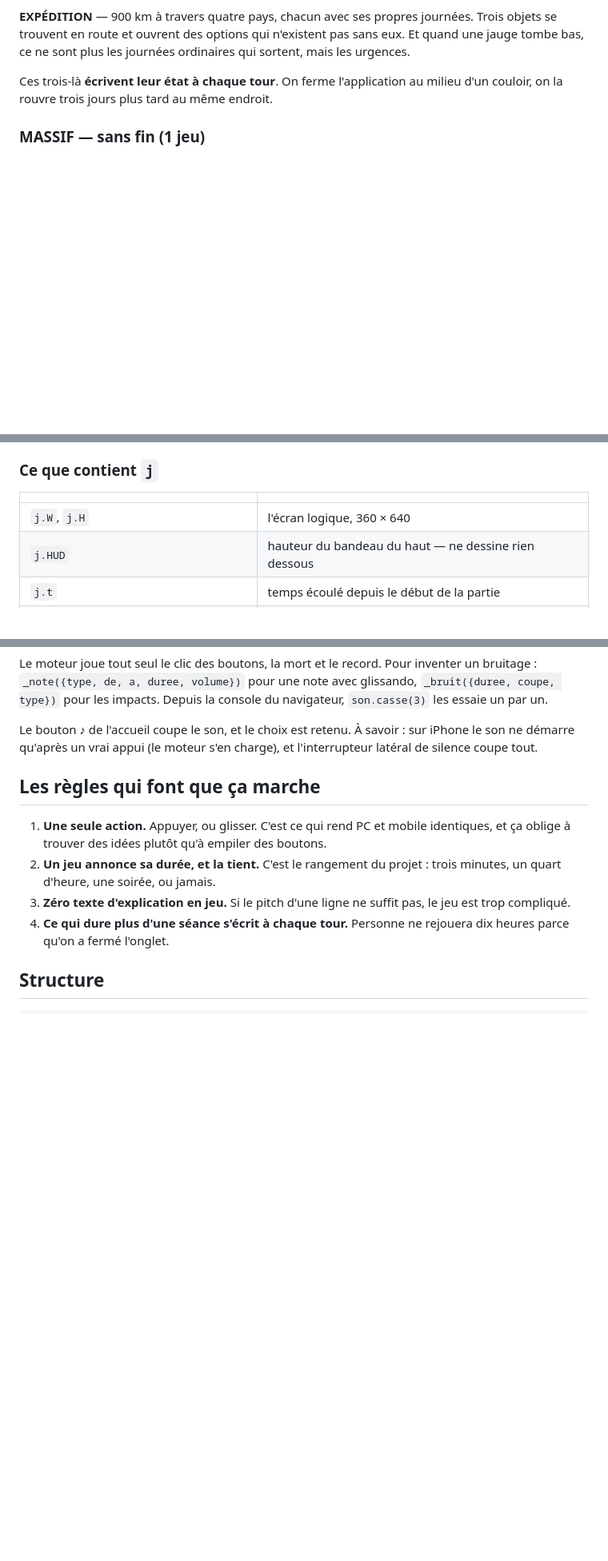
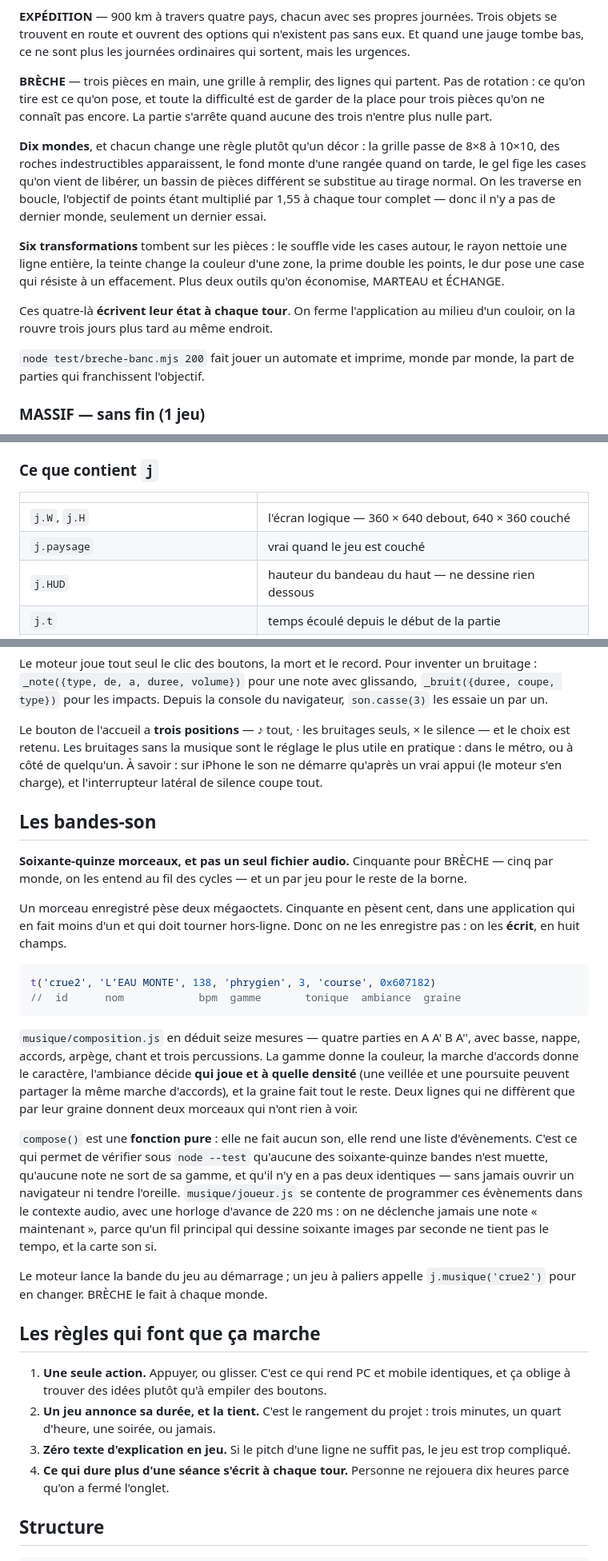
Before and after one commit to moidefr/arkad, a Markdown page: README.md, 3 parts joined by grey strips. Shown at 80% size. GitHub-like rendering; blank space fills up the shorter version.

Commit message:
README : BRÈCHE, les deux formats, les soixante-quinze bandes-son

````diff
--- a/README.md
+++ b/README.md
@@ -120,8 +123,28 @@ journées. Trois objets se trouvent en route et ouvrent des options qui
 n'existent pas sans eux. Et quand une jauge tombe bas, ce ne sont plus les
 journées ordinaires qui sortent, mais les urgences.
 
-Ces trois-là **écrivent leur état à chaque tour**. On ferme l'application au
+**BRÈCHE** — trois pièces en main, une grille à remplir, des lignes qui
+partent. Pas de rotation : ce qu'on tire est ce qu'on pose, et toute la
+difficulté est de garder de la place pour trois pièces qu'on ne connaît pas
+encore. La partie s'arrête quand aucune des trois n'entre plus nulle part.
+
+**Dix mondes**, et chacun change une règle plutôt qu'un décor : la grille
+passe de 8×8 à 10×10, des roches indestructibles apparaissent, le fond monte
+d'une rangée quand on tarde, le gel fige les cases qu'on vient de libérer, un
+bassin de pièces différent se substitue au tirage normal. On les traverse en
+boucle, l'objectif de points étant multiplié par 1,55 à chaque tour complet —
+donc il n'y a pas de dernier monde, seulement un dernier essai.
+
+**Six transformations** tombent sur les pièces : le souffle vide les cases
+autour, le rayon nettoie une ligne entière, la teinte change la couleur d'une
+zone, la prime double les points, le dur pose une case qui résiste à un
+effacement. Plus deux outils qu'on économise, MARTEAU et ÉCHANGE.
+
+Ces quatre-là **écrivent leur état à chaque tour**. On ferme l'application au
 milieu d'un couloir, on la rouvre trois jours plus tard au même endroit.
+
+`node test/breche-banc.mjs 200` fait jouer un automate et imprime, monde par
+monde, la part de parties qui franchissent l'objectif.
 
 ### MASSIF — sans fin (1 jeu)
 
@@ -217,7 +274,8 @@ Range-le dans le dossier de sa durée (`src/court/`, `src/moyen/`, `src/long/`,
 
 | | |
 |---|---|
-| `j.W`, `j.H` | l'écran logique, 360 × 640 |
+| `j.W`, `j.H` | l'écran logique — 360 × 640 debout, 640 × 360 couché |
+| `j.paysage` | vrai quand le jeu est couché |
 | `j.HUD` | hauteur du bandeau du haut — ne dessine rien dessous |
 | `j.t` | temps écoulé depuis le début de la partie |
 | `j.score` | à toi de l'augmenter ; le moteur l'affiche et le sauvegarde |
@@ -293,9 +352,46 @@ inventer un bruitage : `_note({type, de, a, duree, volume})` pour une note
 avec glissando, `_bruit({duree, coupe, type})` pour les impacts. Depuis la
 console du navigateur, `son.casse(3)` les essaie un par un.
 
-Le bouton ♪ de l'accueil coupe le son, et le choix est retenu. À savoir : sur
-iPhone le son ne démarre qu'après un vrai appui (le moteur s'en charge), et
-l'interrupteur latéral de silence coupe tout.
+Le bouton de l'accueil a **trois positions** — ♪ tout, · les bruitages seuls,
+× le silence — et le choix est retenu. Les bruitages sans la musique sont le
+réglage le plus utile en pratique : dans le métro, ou à côté de quelqu'un. À
+savoir : sur iPhone le son ne démarre qu'après un vrai appui (le moteur s'en
+charge), et l'interrupteur latéral de silence coupe tout.
+
+## Les bandes-son
+
+**Soixante-quinze morceaux, et pas un seul fichier audio.** Cinquante pour
+BRÈCHE — cinq par monde, on les entend au fil des cycles — et un par jeu pour
+le reste de la borne.
+
+Un morceau enregistré pèse deux mégaoctets. Cinquante en pèsent cent, dans
+une application qui en fait moins d'un et qui doit tourner hors-ligne. Donc
+on ne les enregistre pas : on les **écrit**, en huit champs.
+
+```js
+t('crue2', 'L’EAU MONTE', 138, 'phrygien', 3, 'course', 0x607182)
+//  id      nom            bpm  gamme       tonique  ambiance  graine
+```
+
+`musique/composition.js` en déduit seize mesures — quatre parties en A A' B A'',
+avec basse, nappe, accords, arpège, chant et trois percussions. La gamme donne
+la couleur, la marche d'accords donne le caractère, l'ambiance décide **qui
+joue et à quelle densité** (une veillée et une poursuite peuvent partager la
+même marche d'accords), et la graine fait tout le reste. Deux lignes qui ne
+diffèrent que par leur graine donnent deux morceaux qui n'ont rien à voir.
+
+`compose()` est une **fonction pure** : elle ne fait aucun son, elle rend une
+liste d'évènements. C'est ce qui permet de vérifier sous `node --test`
+qu'aucune des soixante-quinze bandes n'est muette, qu'aucune note ne sort de
+sa gamme, et qu'il n'y en a pas deux identiques — sans jamais ouvrir un
+navigateur ni tendre l'oreille. `musique/joueur.js` se contente de programmer
+ces évènements dans le contexte audio, avec une horloge d'avance de 220 ms :
+on ne déclenche jamais une note « maintenant », parce qu'un fil principal qui
+dessine soixante images par seconde ne tient pas le tempo, et la carte son
+si.
+
+Le moteur lance la bande du jeu au démarrage ; un jeu à paliers appelle
+`j.musique('crue2')` pour en changer. BRÈCHE le fait à chaque monde.
 
 ## Les règles qui font que ça marche
 
````
Also changed, not shown: other parts of README.md (+52 -4 lines).
